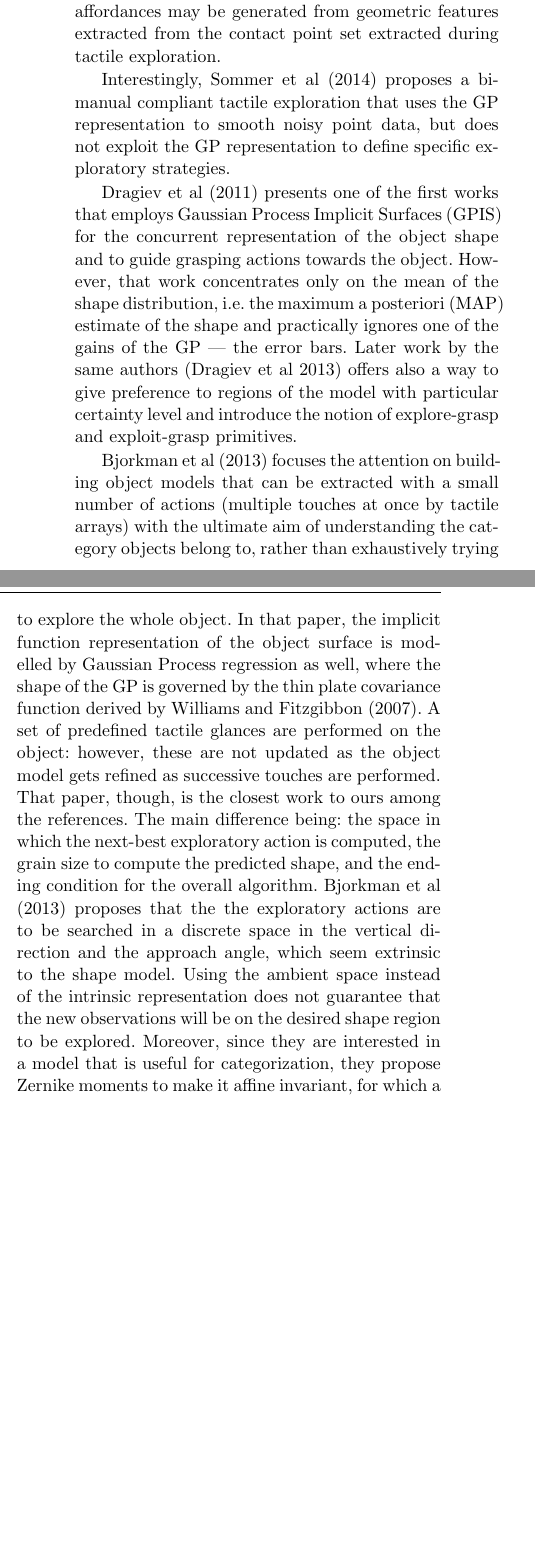
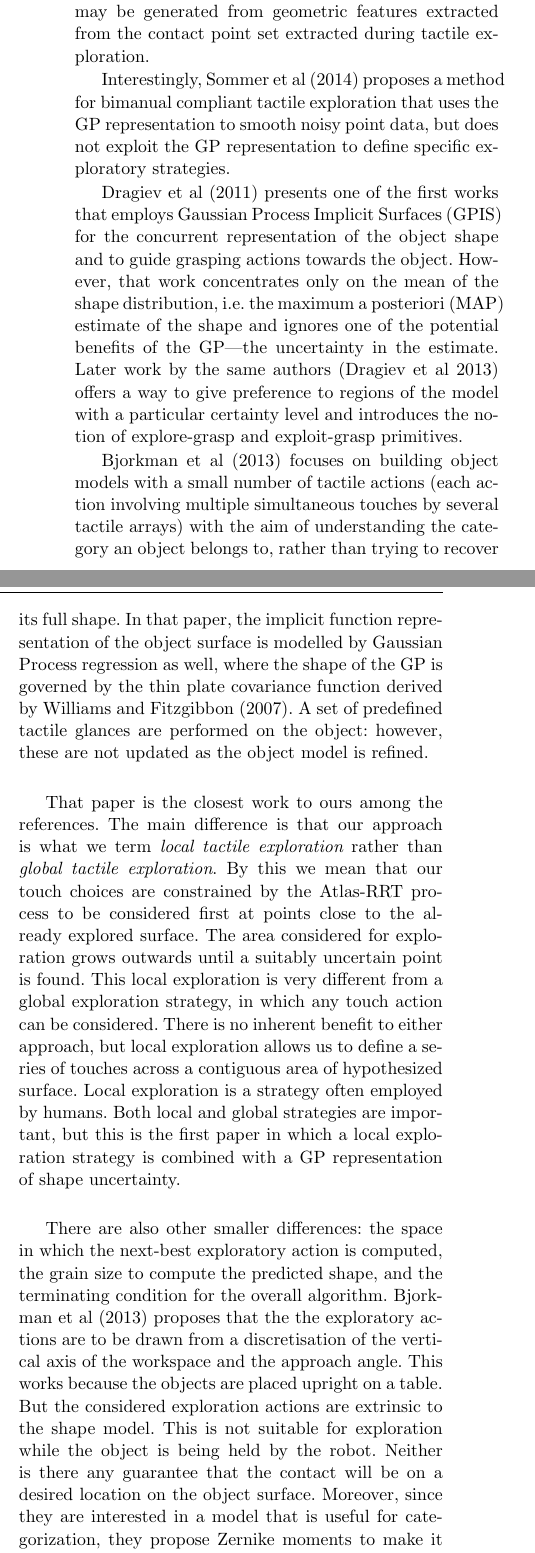
Before and after one commit to CentroEPiaggio/pacman-DR54, a LaTeX paper (report/report.tex, which reads report/input/related.tex): two parts of the columns of page 3 of 14 before the commit and two parts of the columns of page 3 of 15 after it, joined at a grey line, cut so that both start at the same text, the shorter picture padded with empty space. Compiled offline with pdfLaTeX.

Commit message:
correcting English and also improving the argumentation

```diff
--- a/report/input/related.tex
+++ b/report/input/related.tex
@@ -11,16 +11,19 @@ In the work of \citet{Petrovskaya2011Global}, exploratory procedures have been c
 
-In the paper presented by \citet{Meier2011Probabilistic} the tactile shape reconstruction employs a Kalman filter, while in \citet{Bierbaum2008Potential} the tactile exploration is guided by Dynamic Potential Fields for motion guidance
+In the paper presented by \citet{Meier2011Probabilistic} tactile shape reconstruction employs a Kalman filter, while in \citet{Bierbaum2008Potential} the tactile exploration is guided by Dynamic Potential Fields for motion guidance
 of the fingers. Here, the authors show that grasp affordances may be generated from geometric features extracted from the contact point set extracted during tactile exploration.
 
-Interestingly, \citet{Sommer2014Bimanual} proposes a bimanual compliant tactile exploration that uses the GP representation to smooth noisy point data, but does not exploit the GP representation to define specific exploratory strategies.
+Interestingly, \citet{Sommer2014Bimanual} proposes a method for bimanual compliant tactile exploration that uses the GP representation to smooth noisy point data, but does not exploit the GP representation to define specific exploratory strategies.
 
-\cite{Dragiev2011Gaussian} presents one of the first works that employs Gaussian Process Implicit Surfaces (GPIS) for the concurrent representation of the object shape and to guide grasping actions towards the object. However, that work concentrates only on the mean of the shape distribution, i.e. the maximum a posteriori (MAP) estimate of the shape and practically ignores one of the gains of the GP --- the error bars.
-Later work by the same authors \citep{Dragiev2013Uncertainty} offers also a way to give preference to regions of the model with particular certainty level and introduce the notion of explore-grasp and exploit-grasp primitives.
+\cite{Dragiev2011Gaussian} presents one of the first works that employs Gaussian Process Implicit Surfaces (GPIS) for the concurrent representation of the object shape and to guide grasping actions towards the object. However, that work concentrates only on the mean of the shape distribution, i.e. the maximum a posteriori (MAP) estimate of the shape and ignores one of the potential benefits of the GP---the uncertainty in the estimate. Later work by the same authors \citep{Dragiev2013Uncertainty} offers a way to give preference to regions of the model with a particular certainty level and introduces the notion of explore-grasp and exploit-grasp primitives.
 
-\citet{Bjorkman2013Enhancing} focuses the attention on building object models that can be extracted with a small number of actions (multiple touches at once by tactile arrays) with the ultimate aim of understanding the category objects belong to, rather than exhaustively trying to explore the whole object. In that paper, the implicit function representation of the object surface is modelled by Gaussian Process regression as well, where the shape of the GP is governed by the thin plate covariance function derived by \citet{Williams2007Gaussian}. A set of predefined tactile glances are performed on the object: however, these are not updated as the object model gets refined as successive touches are performed. That paper, though, is the closest work to ours among the references. The main difference being: the space in which the next-best exploratory action is computed, the grain size to compute the predicted shape, and the ending condition for the overall algorithm.
+\citet{Bjorkman2013Enhancing} focuses on building object models with a small number of tactile actions (each action involving multiple simultaneous touches by several tactile arrays) with the aim of understanding the category an object belongs to, rather than trying to recover its full shape. In that paper, the implicit function representation of the object surface is modelled by Gaussian Process regression as well, where the shape of the GP is governed by the thin plate covariance function derived by \citet{Williams2007Gaussian}. A set of predefined tactile glances are performed on the object: however, these are not updated as the object model is refined.
+
+That paper is the closest work to ours among the references. The main difference is that our approach is what we term {\em local tactile exploration} rather than {\em global tactile exploration}. By this we mean that our touch choices are constrained by the Atlas-RRT process to be considered first at points close to the already explored surface. The area considered for exploration grows outwards until a suitably uncertain point is found. This local exploration is very different from a global exploration strategy, in which any touch action can be considered. There is no inherent benefit to either approach, but local exploration allows us to define a series of touches across a contiguous area of hypothesized surface. Local exploration is a strategy often employed by humans. Both local and global strategies are important, but this is the first paper in which a local exploration strategy is combined with a GP representation of shape uncertainty.
+
+There are also other smaller differences: the space in which the next-best exploratory action is computed, the grain size to compute the predicted shape, and the terminating condition for the overall algorithm.
 %//, and the descriptor used.
 \citet{Bjorkman2013Enhancing}
 % use Zernike moments which imply extra computation time, and lack of a probabilistic interpretation, which is one of advantages of using Gaussian Process in first place. Moreover,
 % CR: we don't use the model in the end for anything, so we can't compare to the descriptors they use for discrimination
-proposes that the the exploratory actions are to be searched in a discrete space in the vertical direction and the approach angle, which seem extrinsic to the shape model. Using the ambient space instead of the intrinsic representation does not guarantee that the new observations will be on the desired shape region to be explored. Moreover, since they are interested in a model that is useful for categorization, they propose Zernike moments to make it affine invariant, for which a fine-grained explicit representation is required. We also propose to compute the predicted shape but with a very coarse grain for collision avoidance purposes, an issue that is not considered in that work. Finally, the number of actions, or touches in that case, are limited to a certain number, and then ordered according to the closest point on the implicit function with higher variance. In contrast, we set the highest expected variance in the shape prediction, so we explore until, probabilistically speaking, that goal is achieved.
+proposes that the the exploratory actions are to be drawn from a discretisation of the vertical axis of the workspace and the approach angle. This works because the objects are placed upright on a table. But the considered exploration actions are extrinsic to the shape model. This is not suitable for exploration while the object is being held by the robot. Neither is there any guarantee that the contact will be on a desired location on the object surface. Moreover, since they are interested in a model that is useful for categorization, they propose Zernike moments to make it affine invariant, for which a fine-grained explicit representation is required. We also propose to compute the predicted shape but with a very coarse grain for collision avoidance purposes, an issue that is not considered in that work. Finally, the number of actions, or touches in that case, are limited to a certain number, and then ordered according to the closest point on the implicit function with higher variance. In contrast, we set the highest expected variance in the shape prediction, so we explore until, probabilistically speaking, that goal is achieved.
 %Comparing both that and this work is not easy due to the paradigmatical difference of the space in which the actions are searched. In their case, they benefit from several unprecise observations at once by tactile arrays, and in our case we focus on precise observations from an intrinsic tactile sensor.
```
Also changed, not shown: report/input/intro.tex (+1 -1 lines), report/input/related.tex (6 more changed lines).
